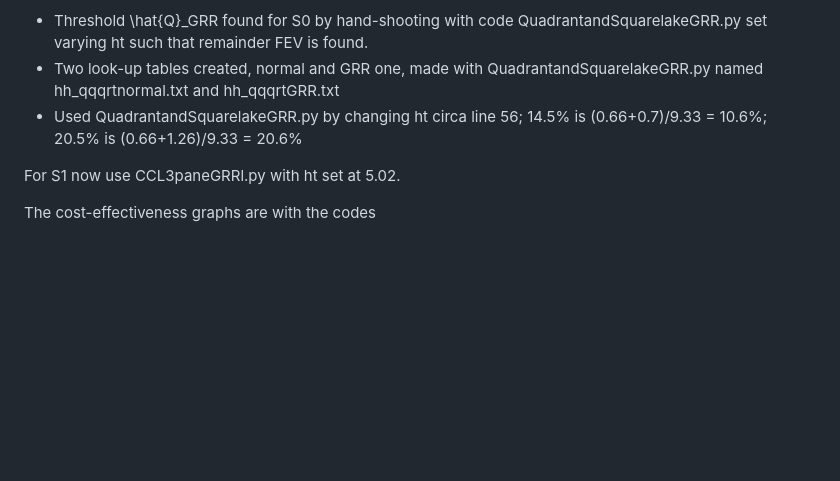
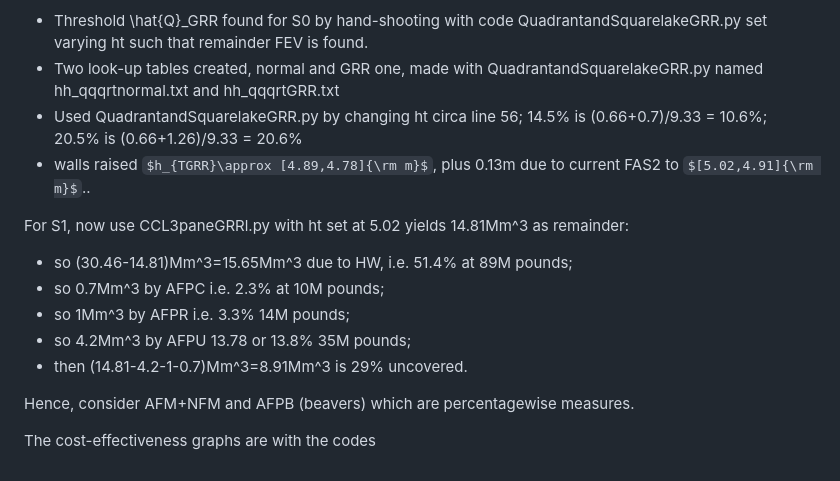
Before and after one commit to Npickard00/MATH3001, a Markdown page: IOPERC26/readme.md, the part around the change. Rendered like a GitHub page; some formulas as TeX source; blank space fills up the shorter version.

Commit message:
Revise readme with S0 and S1 calculations
Updated the readme with new findings and calculations for S0 and S1, including details on threshold values and look-up tables.

```diff
--- a/IOPERC26/readme.md
+++ b/IOPERC26/readme.md
@@ -39,9 +39,16 @@ For higher walls (HW), for S0:
 - Threshold \hat{Q}_GRR found for S0 by hand-shooting with code QuadrantandSquarelakeGRR.py set varying ht such that remainder FEV is found.
 - Two look-up tables created, normal and GRR one, made with  QuadrantandSquarelakeGRR.py named hh_qqqrtnormal.txt and hh_qqqrtGRR.txt
 - Used QuadrantandSquarelakeGRR.py by changing ht circa line 56; 14.5% is (0.66+0.7)/9.33 = 10.6%; 20.5% is (0.66+1.26)/9.33 = 20.6%
+- walls raised $h_{TGRR}\approx [4.89,4.78]{\rm m}$, plus 0.13m due to current FAS2 to $[5.02,4.91]{\rm m}$..
 
-For S1 now use CCL3paneGRRl.py with ht set at 5.02.
+For S1, now use CCL3paneGRRl.py with ht set at 5.02 yields 14.81Mm^3 as remainder:
+- so (30.46-14.81)Mm^3=15.65Mm^3 due to HW, i.e. 51.4% at 89M pounds;
+- so 0.7Mm^3 by AFPC i.e. 2.3% at 10M pounds;
+- so 1Mm^3 by AFPR i.e. 3.3% 14M pounds;
+- so 4.2Mm^3 by AFPU 13.78 or 13.8% 35M pounds;
+- then (14.81-4.2-1-0.7)Mm^3=8.91Mm^3 is 29% uncovered.
 
+Hence, consider AFM+NFM and AFPB (beavers) which are percentagewise measures.
 
 
 
```
